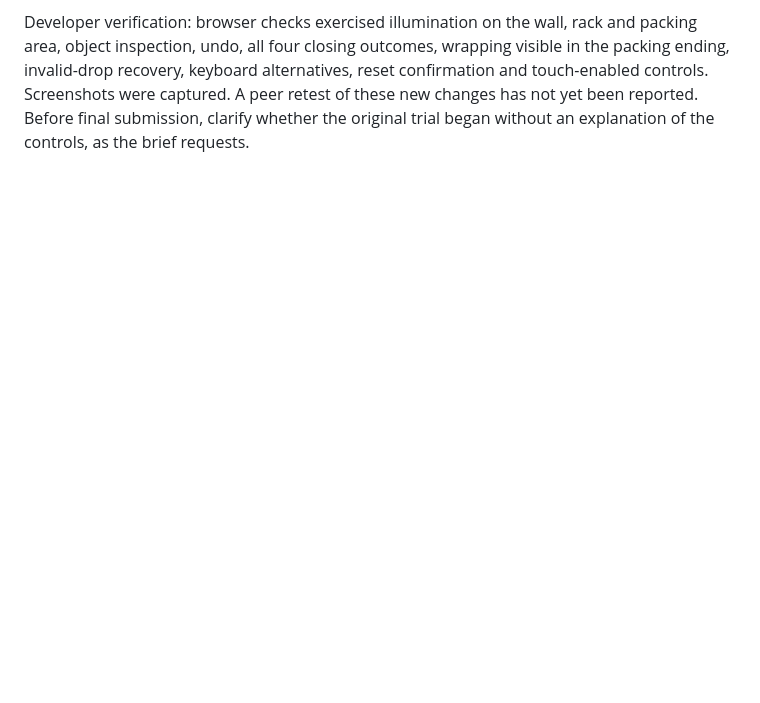
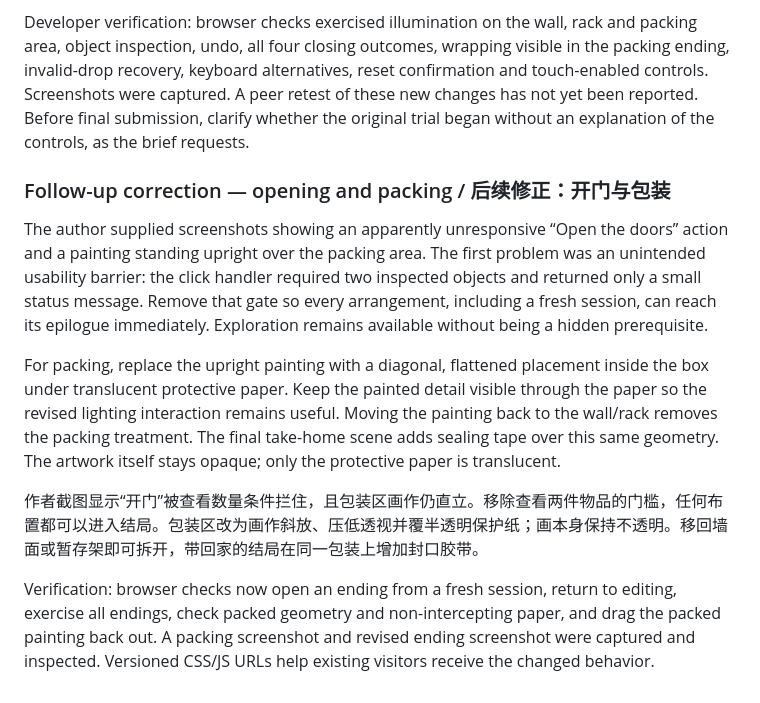
Before and after one commit to IceyHikari/unsaid, a Markdown page: PROCESS.md, the part around the change. Drawn GitHub-style; blank space fills up the shorter version.

```diff
--- a/PROCESS.md
+++ b/PROCESS.md
@@ -77,3 +77,13 @@ P2 liked the light interaction and the texture of the photograph/studies, but wa
 Implemented response: alignment now follows painting position in all three destinations, with a visible warm highlight. The label has a typeset face and explicit displayed/set-aside consequences. Opening the doors creates an epilogue with a morning scene based on the actual arrangement, four distinct closing outcomes, visitor/character text, and separate revise/restart actions. Preserve the photograph, studies and language switching in response to positive feedback. The inline SVG morning scene is code-authored with Codex; no new external assets or services were introduced.
 
 Developer verification: browser checks exercised illumination on the wall, rack and packing area, object inspection, undo, all four closing outcomes, wrapping visible in the packing ending, invalid-drop recovery, keyboard alternatives, reset confirmation and touch-enabled controls. Screenshots were captured. A peer retest of these new changes has not yet been reported. Before final submission, clarify whether the original trial began without an explanation of the controls, as the brief requests.
+
+### Follow-up correction — opening and packing / 后续修正：开门与包装
+
+The author supplied screenshots showing an apparently unresponsive “Open the doors” action and a painting standing upright over the packing area. The first problem was an unintended usability barrier: the click handler required two inspected objects and returned only a small status message. Remove that gate so every arrangement, including a fresh session, can reach its epilogue immediately. Exploration remains available without being a hidden prerequisite.
+
+For packing, replace the upright painting with a diagonal, flattened placement inside the box under translucent protective paper. Keep the painted detail visible through the paper so the revised lighting interaction remains useful. Moving the painting back to the wall/rack removes the packing treatment. The final take-home scene adds sealing tape over this same geometry. The artwork itself stays opaque; only the protective paper is translucent.
+
+作者截图显示“开门”被查看数量条件拦住，且包装区画作仍直立。移除查看两件物品的门槛，任何布置都可以进入结局。包装区改为画作斜放、压低透视并覆半透明保护纸；画本身保持不透明。移回墙面或暂存架即可拆开，带回家的结局在同一包装上增加封口胶带。
+
+Verification: browser checks now open an ending from a fresh session, return to editing, exercise all endings, check packed geometry and non-intercepting paper, and drag the packed painting back out. A packing screenshot and revised ending screenshot were captured and inspected. Versioned CSS/JS URLs help existing visitors receive the changed behavior.
```
Also changed, not shown: README.md (+3 -2 lines), screenshot-ending.png, screenshot-packing.png (added), 4 other files.
